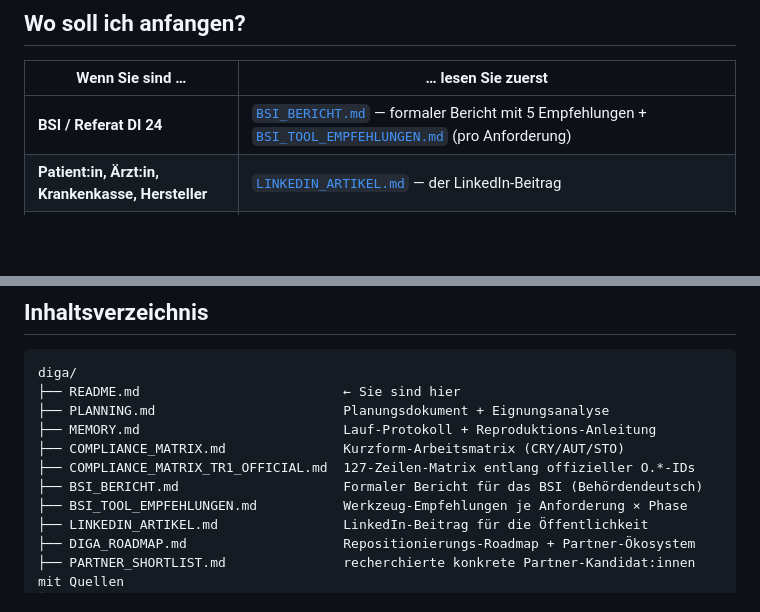
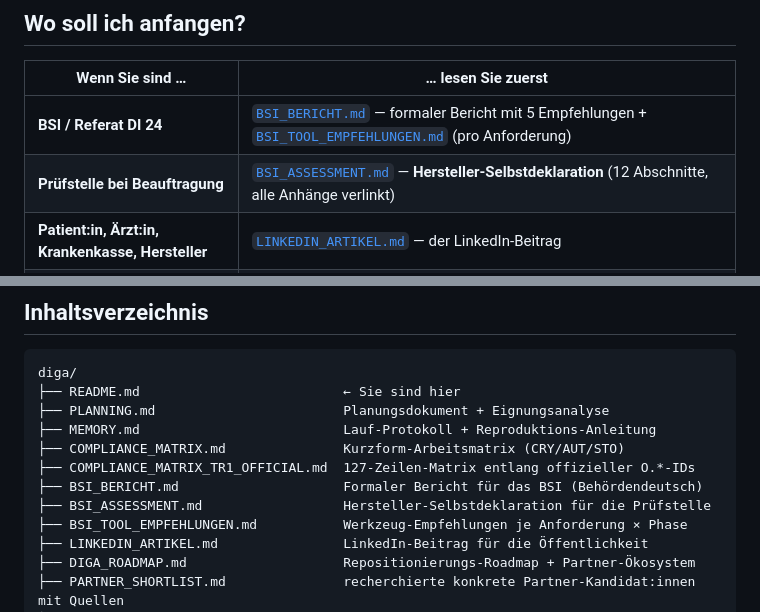
Before and after one commit to ma3u/TwoBreath, a Markdown page: diga/README.md, 2 parts joined by grey strips. Drawn GitHub-style; blank space fills up the shorter version.

```diff
--- a/diga/README.md
+++ b/diga/README.md
@@ -12,6 +12,7 @@
 | Wenn Sie sind … | … lesen Sie zuerst |
 | --- | --- |
 | **BSI / Referat DI 24** | [`BSI_BERICHT.md`](BSI_BERICHT.md) — formaler Bericht mit 5 Empfehlungen + [`BSI_TOOL_EMPFEHLUNGEN.md`](BSI_TOOL_EMPFEHLUNGEN.md) (pro Anforderung) |
+| **Prüfstelle bei Beauftragung** | [`BSI_ASSESSMENT.md`](BSI_ASSESSMENT.md) — **Hersteller-Selbstdeklaration** (12 Abschnitte, alle Anhänge verlinkt) |
 | **Patient:in, Ärzt:in, Krankenkasse, Hersteller** | [`LINKEDIN_ARTIKEL.md`](LINKEDIN_ARTIKEL.md) — der LinkedIn-Beitrag |
 | **Prüfstelle / Auditor:in** | [`COMPLIANCE_MATRIX_TR1_OFFICIAL.md`](COMPLIANCE_MATRIX_TR1_OFFICIAL.md) — alle 127 Anforderungen mit Status, Klasse und Quelle |
 | **DevSecOps-interessiert** | [`CI_CD_SECURITY.md`](CI_CD_SECURITY.md) — SAST/DAST-Status und konkreter `security.yml`-Erweiterungs-Vorschlag |
@@ -41,6 +42,7 @@ diga/
 ├── COMPLIANCE_MATRIX.md               Kurzform-Arbeitsmatrix (CRY/AUT/STO)
 ├── COMPLIANCE_MATRIX_TR1_OFFICIAL.md  127-Zeilen-Matrix entlang offizieller O.*-IDs
 ├── BSI_BERICHT.md                     Formaler Bericht für das BSI (Behördendeutsch)
+├── BSI_ASSESSMENT.md                  Hersteller-Selbstdeklaration für die Prüfstelle
 ├── BSI_TOOL_EMPFEHLUNGEN.md           Werkzeug-Empfehlungen je Anforderung × Phase
 ├── LINKEDIN_ARTIKEL.md                LinkedIn-Beitrag für die Öffentlichkeit
 ├── DIGA_ROADMAP.md                    Repositionierungs-Roadmap + Partner-Ökosystem
```
Also changed, not shown: diga/BSI_ASSESSMENT.md (added, +444 -0 lines).
